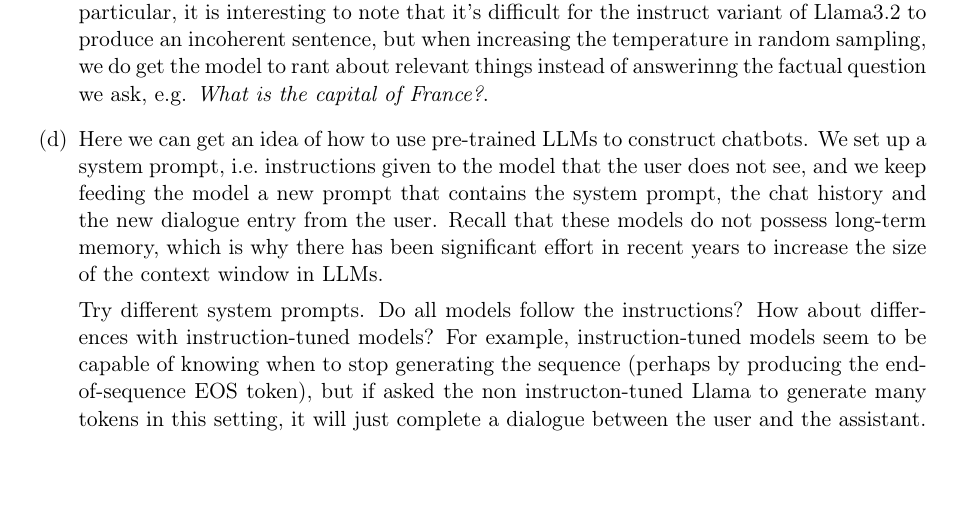
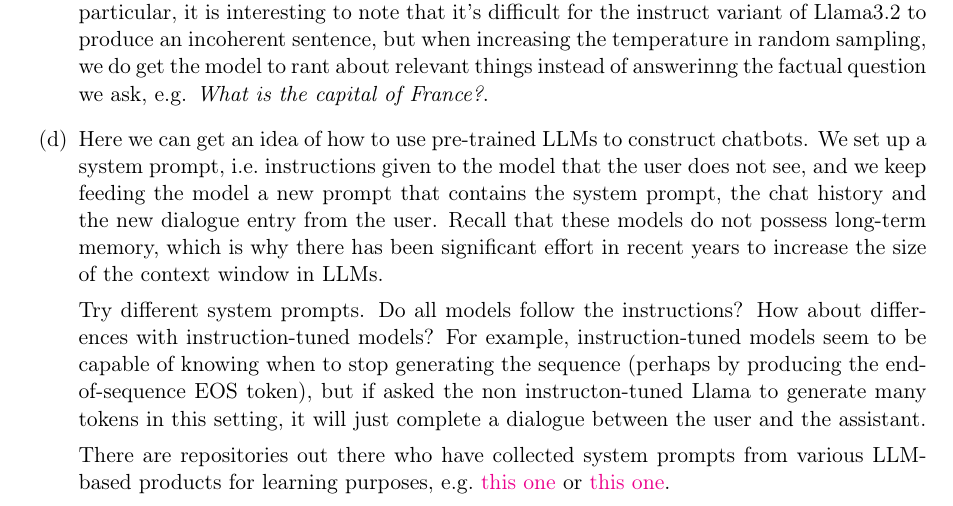
Before and after one commit to rufex2001/teaching_llms, a LaTeX problem sheet (tutorials/08_llms_part_2/exercise_solutions.tex): part of page 3 of 3, cut so that both start at the same text. Compiled offline with pdfLaTeX.

Commit message:
added useful links to solution for exercise 8

```diff
--- a/tutorials/08_llms_part_2/exercise_solutions.tex
+++ b/tutorials/08_llms_part_2/exercise_solutions.tex
@@ -224,6 +224,11 @@ Exercise 8: Large Language Models - Part 2\\
           end-of-sequence EOS token), but if asked the non instructon-tuned
           Llama to generate many tokens in this setting, it will just complete
           a dialogue between the user and the assistant.
+
+          There are repositories out there who have collected system prompts
+          from various LLM-based products for learning purposes, e.g.\
+          \href{https://github.com/0xeb/TheBigPromptLibrary}{this one} or
+          \href{https://github.com/guy915/System-Prompts}{this one}.
 \end{enumerate}
 
 \end{document}
```
Also changed, not shown: tutorials/08_llms_part_2/exercise_solutions.pdf, 1 other file.
